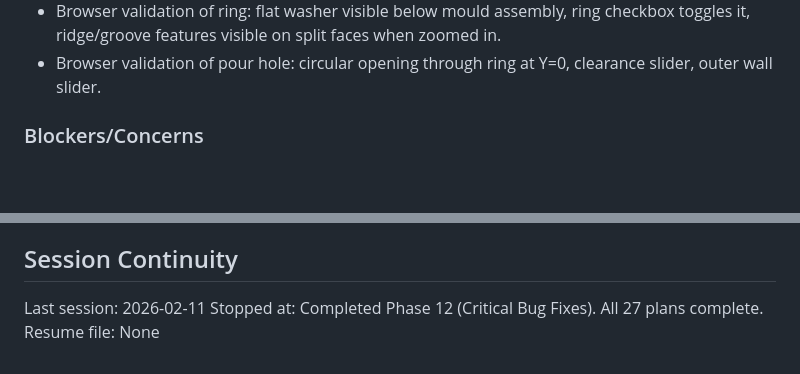
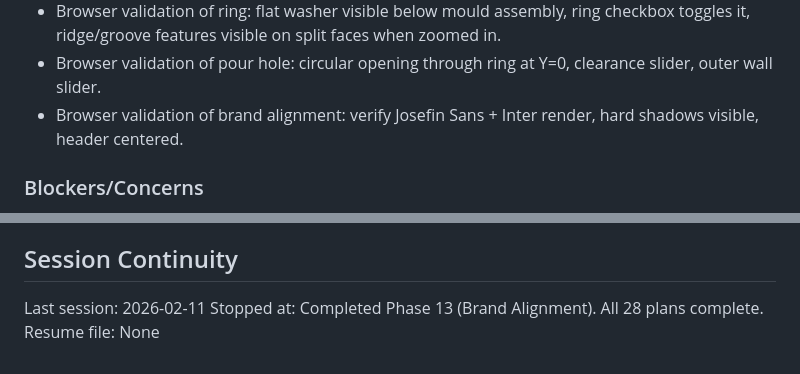
Before and after one commit to pedrosavictor/pottery-mould-generator, a Markdown page: .planning/STATE.md, 2 parts joined by grey strips. GitHub-like rendering; blank space fills up the shorter version.

```diff
--- a/.planning/STATE.md
+++ b/.planning/STATE.md
@@ -151,6 +156,7 @@ Recent decisions affecting current work:
 - Browser validation of outer mould: cylindrical shell visible around inner mould, cavity gap slider, split count selector, visibility toggle, exploded view separation.
 - Browser validation of ring: flat washer visible below mould assembly, ring checkbox toggles it, ridge/groove features visible on split faces when zoomed in.
 - Browser validation of pour hole: circular opening through ring at Y=0, clearance slider, outer wall slider.
+- Browser validation of brand alignment: verify Josefin Sans + Inter render, hard shadows visible, header centered.
 
 ### Blockers/Concerns
 
@@ -162,5 +168,5 @@ Recent decisions affecting current work:
 ## Session Continuity
 
 Last session: 2026-02-11
-Stopped at: Completed Phase 12 (Critical Bug Fixes). All 27 plans complete.
+Stopped at: Completed Phase 13 (Brand Alignment). All 28 plans complete.
 Resume file: None
```
Also changed, not shown: other parts of .planning/STATE.md (+12 -7 lines), 2 other files.
